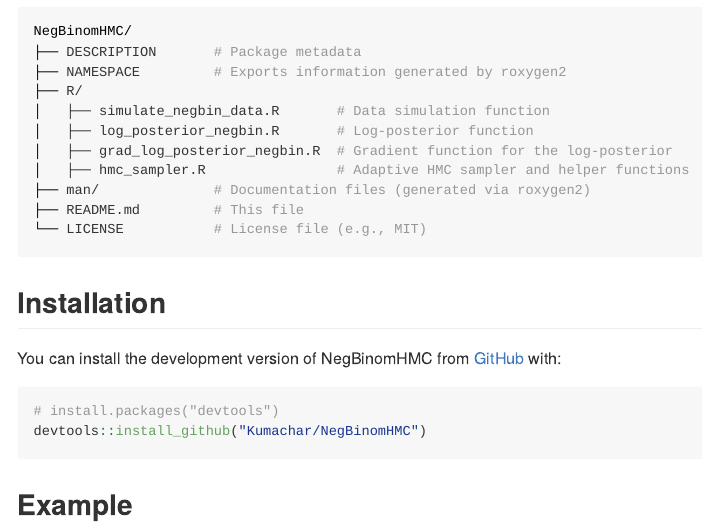
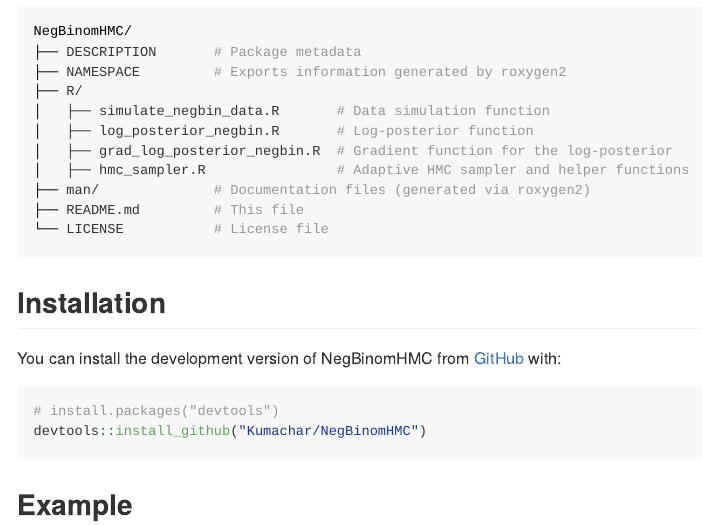
Before and after one commit to Kumachar/NegBinomHMC, an R Markdown document (README.Rmd): the page in a window 1100 px wide, from 550 px down. The pictures show the output file README.md that the author committed with the source, drawn offline in the style of GitHub.

Commit message:
Update README

````diff
--- a/README.Rmd
+++ b/README.Rmd
@@ -42,7 +42,7 @@ NegBinomHMC/
 │   ├── hmc_sampler.R                # Adaptive HMC sampler and helper functions
 ├── man/              # Documentation files (generated via roxygen2)
 ├── README.md         # This file
-└── LICENSE           # License file (e.g., MIT)
+└── LICENSE           # License file
 
 ```
 ## Installation
````
Also changed, not shown: README.md, 1 other file.
